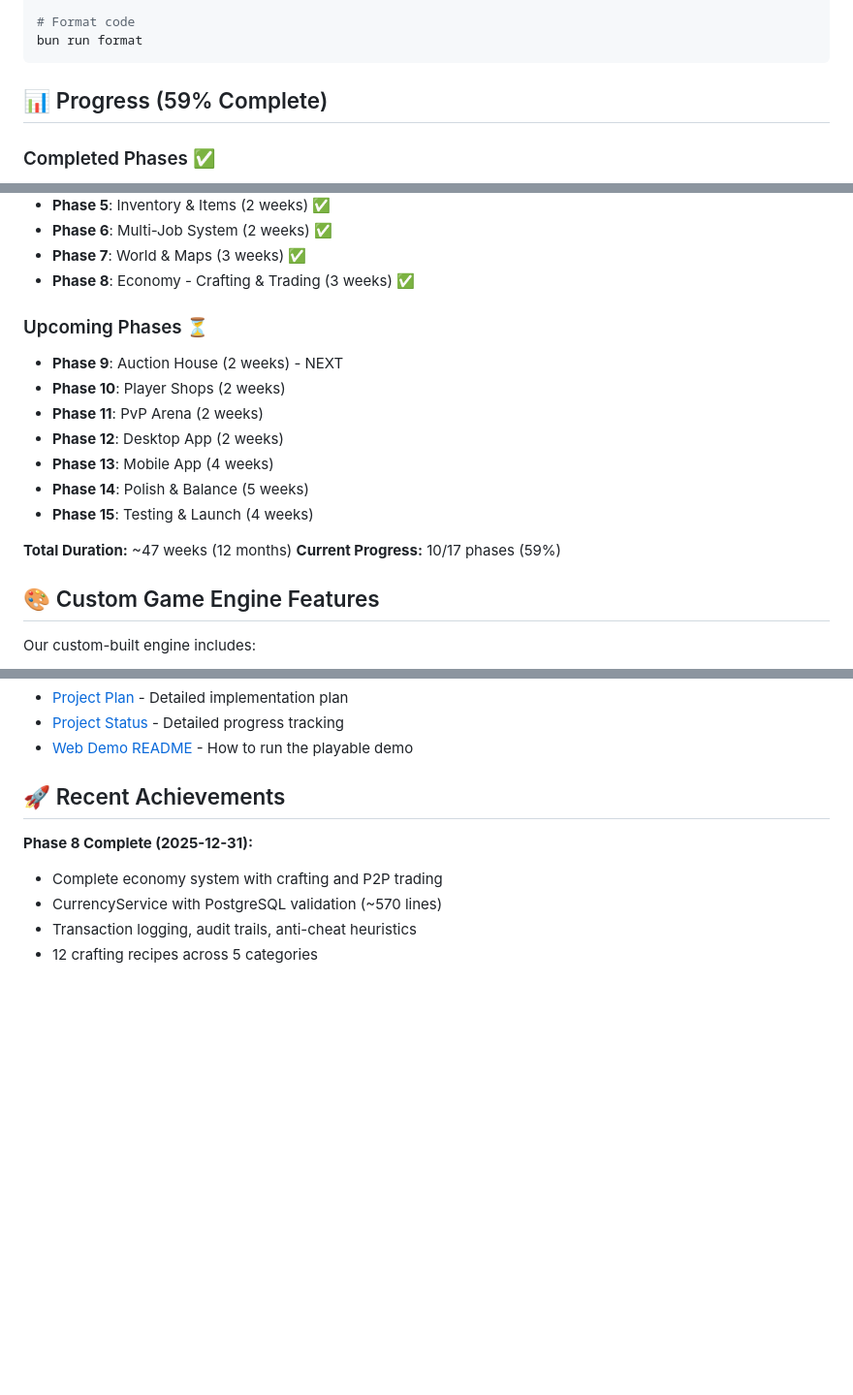
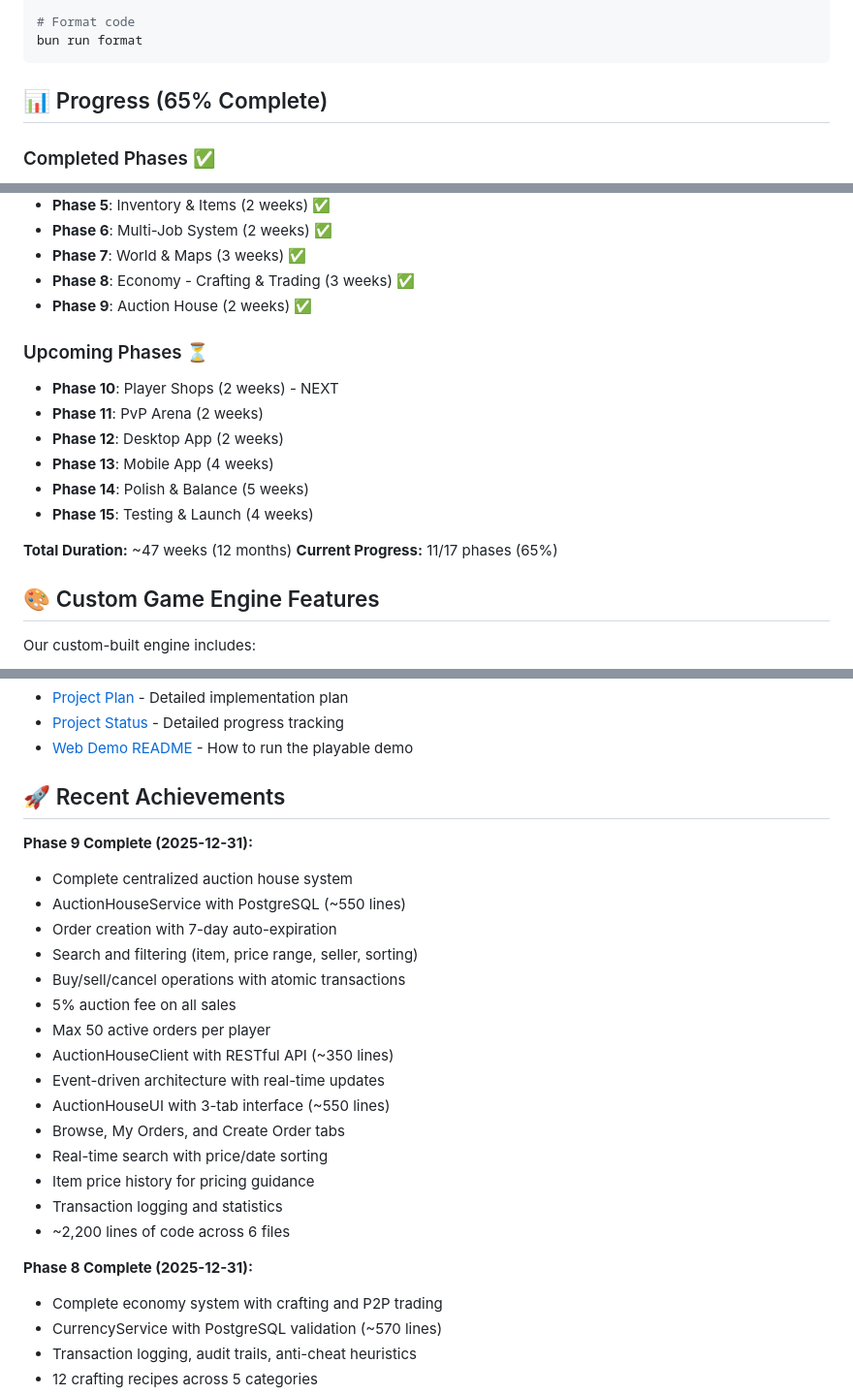
Before and after one commit to d-osc/game-rpg-world, a Markdown page: README.md, 3 parts joined by grey strips. Shown at 97% size. GitHub-like rendering; blank space fills up the shorter version.

````diff
--- a/README.md
+++ b/README.md
@@ -151,7 +151,7 @@ bun run lint
 bun run format
 ```
 
-## 📊 Progress (59% Complete)
+## 📊 Progress (65% Complete)
 
 ### Completed Phases ✅
 
@@ -170,11 +170,11 @@ bun run format
 - **Phase 6**: Multi-Job System (2 weeks) ✅
 - **Phase 7**: World & Maps (3 weeks) ✅
 - **Phase 8**: Economy - Crafting & Trading (3 weeks) ✅
+- **Phase 9**: Auction House (2 weeks) ✅
 
 ### Upcoming Phases ⏳
 
-- **Phase 9**: Auction House (2 weeks) - NEXT
-- **Phase 10**: Player Shops (2 weeks)
+- **Phase 10**: Player Shops (2 weeks) - NEXT
 - **Phase 11**: PvP Arena (2 weeks)
 - **Phase 12**: Desktop App (2 weeks)
 - **Phase 13**: Mobile App (4 weeks)
@@ -182,7 +182,7 @@ bun run format
 - **Phase 15**: Testing & Launch (4 weeks)
 
 **Total Duration:** ~47 weeks (12 months)
-**Current Progress:** 10/17 phases (59%)
+**Current Progress:** 11/17 phases (65%)
 
 ## 🎨 Custom Game Engine Features
 
@@ -249,6 +249,23 @@ Our custom-built engine includes:
 - [Web Demo README](./apps/web/README.md) - How to run the playable demo
 
 ## 🚀 Recent Achievements
+
+**Phase 9 Complete (2025-12-31):**
+- Complete centralized auction house system
+- AuctionHouseService with PostgreSQL (~550 lines)
+- Order creation with 7-day auto-expiration
+- Search and filtering (item, price range, seller, sorting)
+- Buy/sell/cancel operations with atomic transactions
+- 5% auction fee on all sales
+- Max 50 active orders per player
+- AuctionHouseClient with RESTful API (~350 lines)
+- Event-driven architecture with real-time updates
+- AuctionHouseUI with 3-tab interface (~550 lines)
+- Browse, My Orders, and Create Order tabs
+- Real-time search with price/date sorting
+- Item price history for pricing guidance
+- Transaction logging and statistics
+- ~2,200 lines of code across 6 files
 
 **Phase 8 Complete (2025-12-31):**
 - Complete economy system with crafting and P2P trading
````
Also changed, not shown: PROJECT_STATUS.md (+87 -46 lines).
